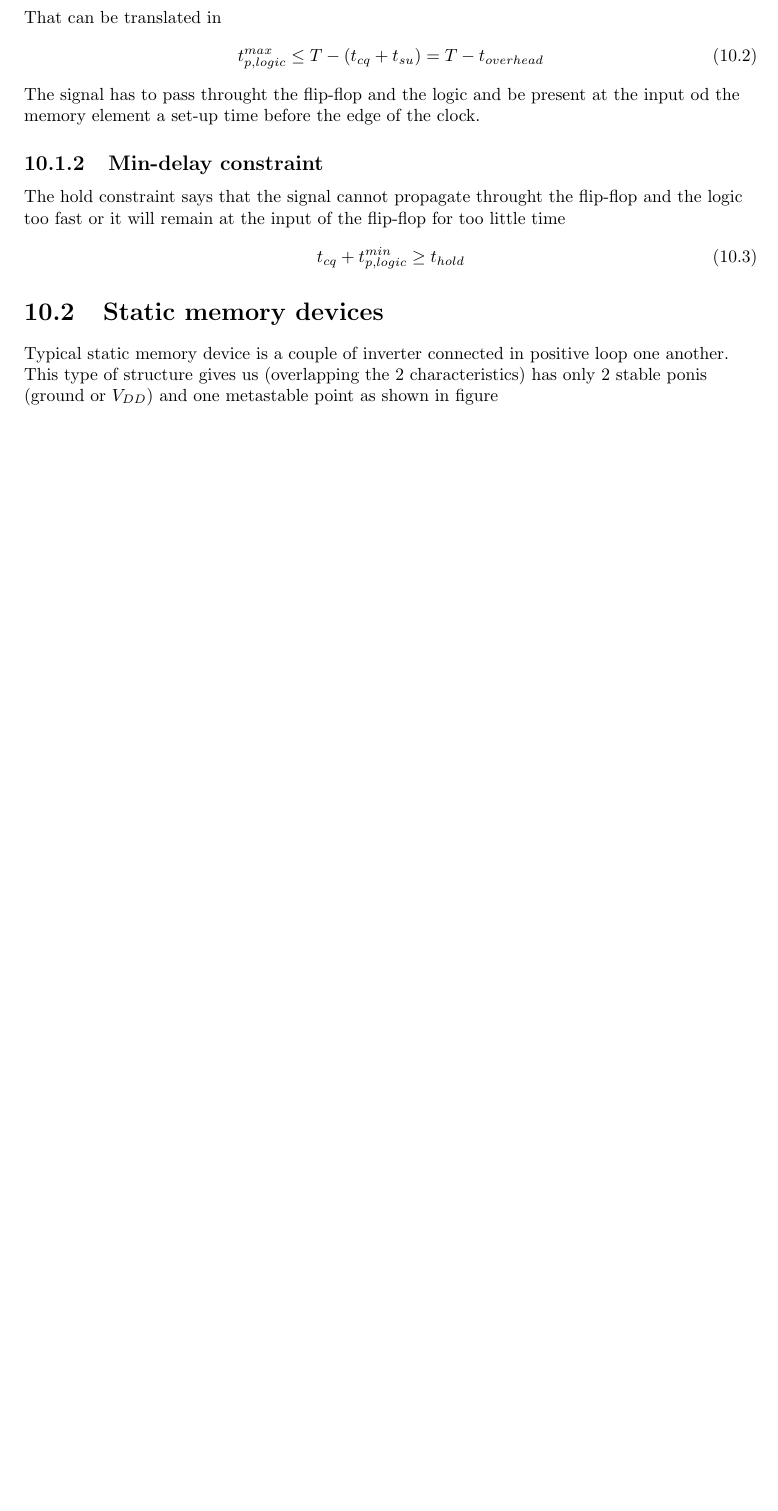
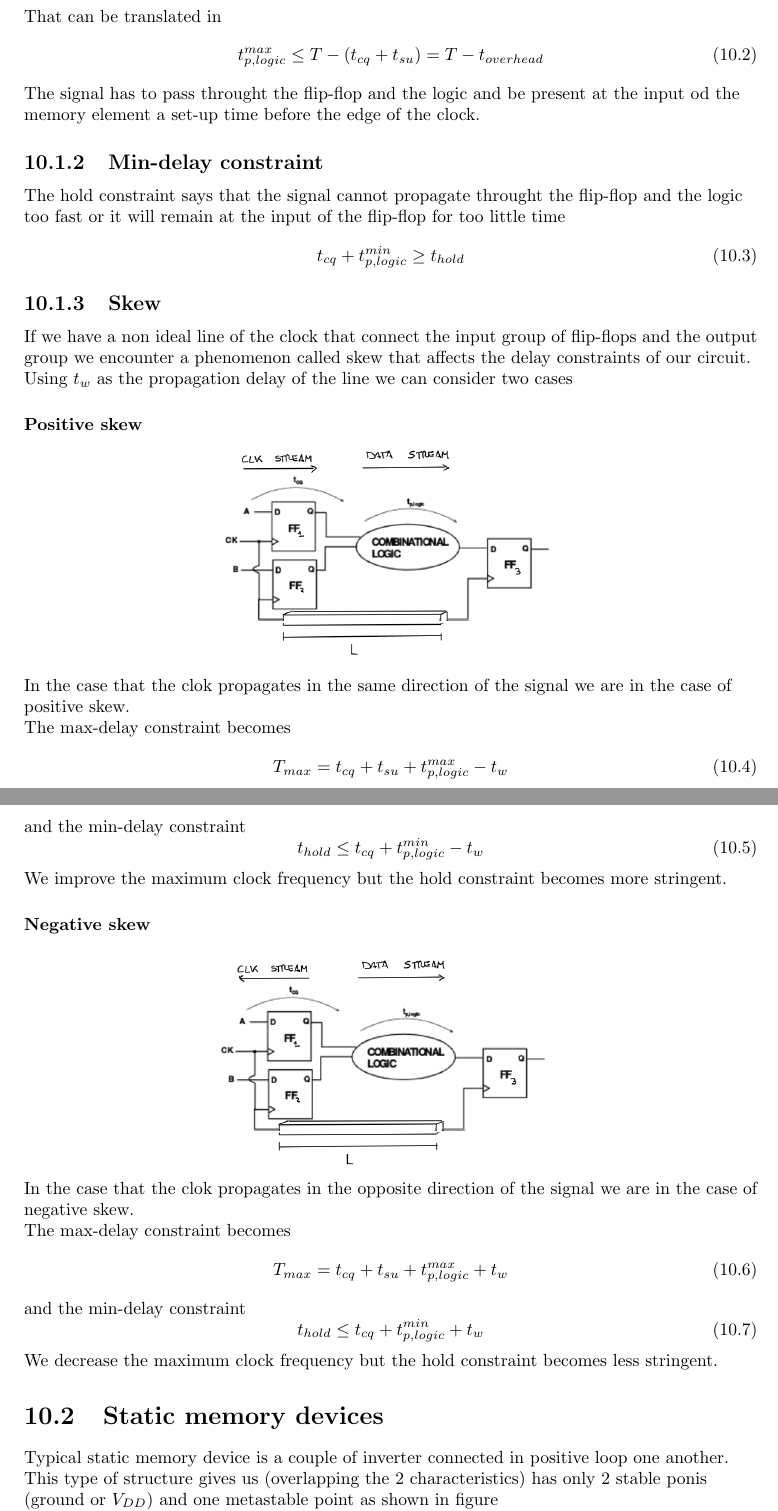
Before and after one commit to matteobaldo/Digital_integrated_circuit_design, a LaTeX document (DICD.tex, which reads Chapter10.tex): part of page 42 of 47 before the commit and two parts of pages 42 and 43 of 49 after it, the two joined at a grey line, cut so that both start at the same text, the shorter picture padded with empty space. Compiled offline with pdfLaTeX.

Commit message:
Pos/neg skew add

```diff
--- a/Chapter10.tex
+++ b/Chapter10.tex
@@ -80,6 +81,43 @@ The hold constraint says that the signal cannot propagate throught the flip-flop
 t_{cq}+ t_{p,logic}^{min} \ge t_{hold}
 \end{equation}
 
+\subsection{Skew}
+If we have a non ideal line of the clock that connect the input group of flip-flops and the output group we encounter a phenomenon called skew that affects the delay constraints of our circuit.\\
+Using $t_w$ as the propagation delay of the line we can consider two cases
+
+\subsubsection{Positive skew}
+
+\centering
+\includegraphics[width=0.5\textwidth]{C10_6_1.png}\\
+\raggedright
+
+In the case that the clok propagates in the same direction of the signal we are in the case of positive skew.\\
+The max-delay constraint becomes
+\begin{equation}
+T_{max}=t_{cq}+t_{su}+ t_{p,logic}^{max}-t_w
+\end{equation}
+and the min-delay constraint
+\begin{equation}
+t_{hold} \le t_{cq}+ t_{p,logic}^{min} -t_w
+\end{equation}
+We improve the maximum clock frequency but the hold constraint becomes more stringent.
+
+\subsubsection{Negative skew}
+
+\centering
+\includegraphics[width=0.5\textwidth]{C10_6_2.png}\\
+\raggedright
+
+In the case that the clok propagates in the opposite direction of the signal we are in the case of negative skew.\\
+The max-delay constraint becomes
+\begin{equation}
+T_{max}=t_{cq}+t_{su}+ t_{p,logic}^{max}+t_w
+\end{equation}
+and the min-delay constraint
+\begin{equation}
+t_{hold} \le t_{cq}+ t_{p,logic}^{min}+t_w
+\end{equation}
+We decrease the maximum clock frequency but the hold constraint becomes less stringent.
 
 \section{Static memory devices}
 
```
Also changed, not shown: C10_6_1.png (added), C10_6_2.png (added), DICD.pdf, Chapter10.tex (3 more changed lines), 3 other files.
